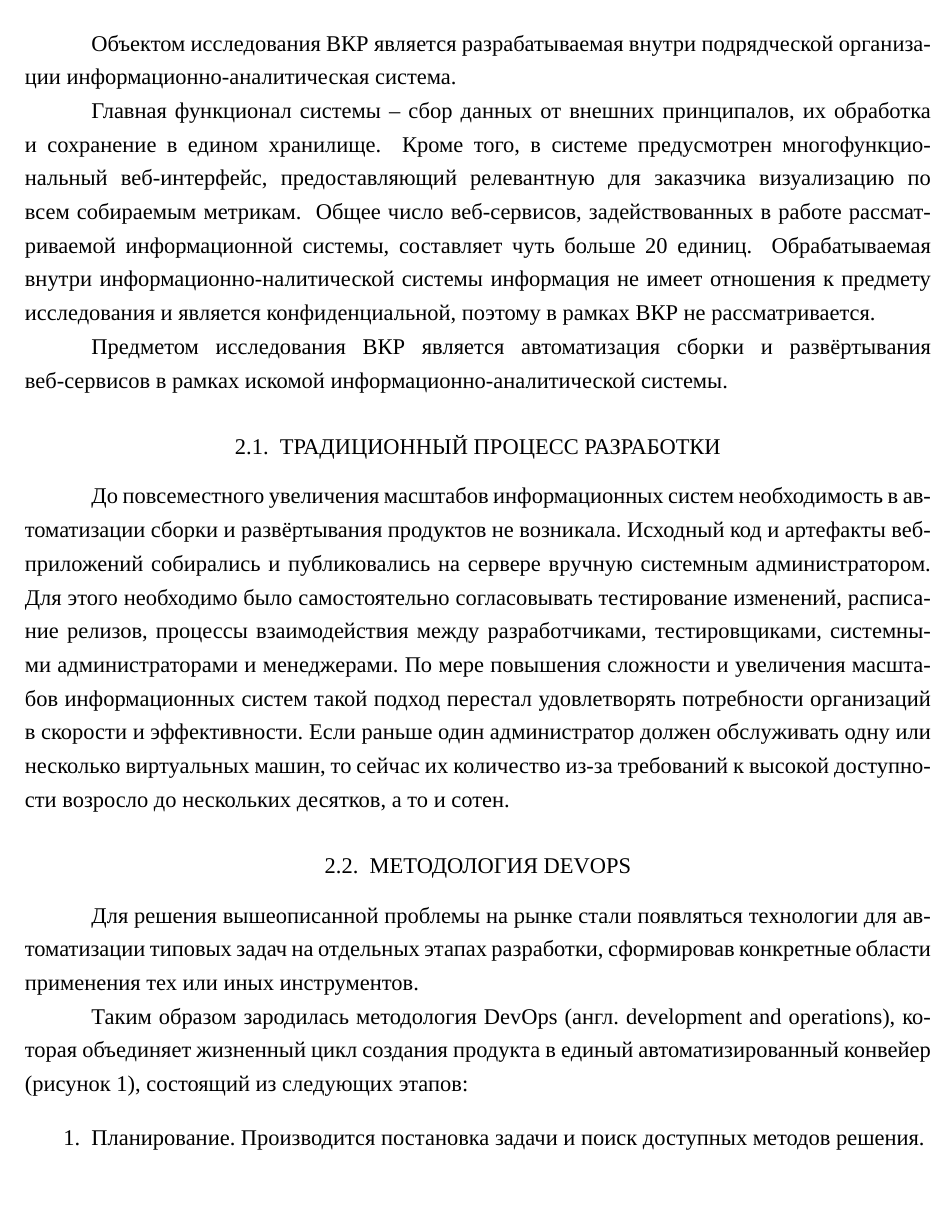
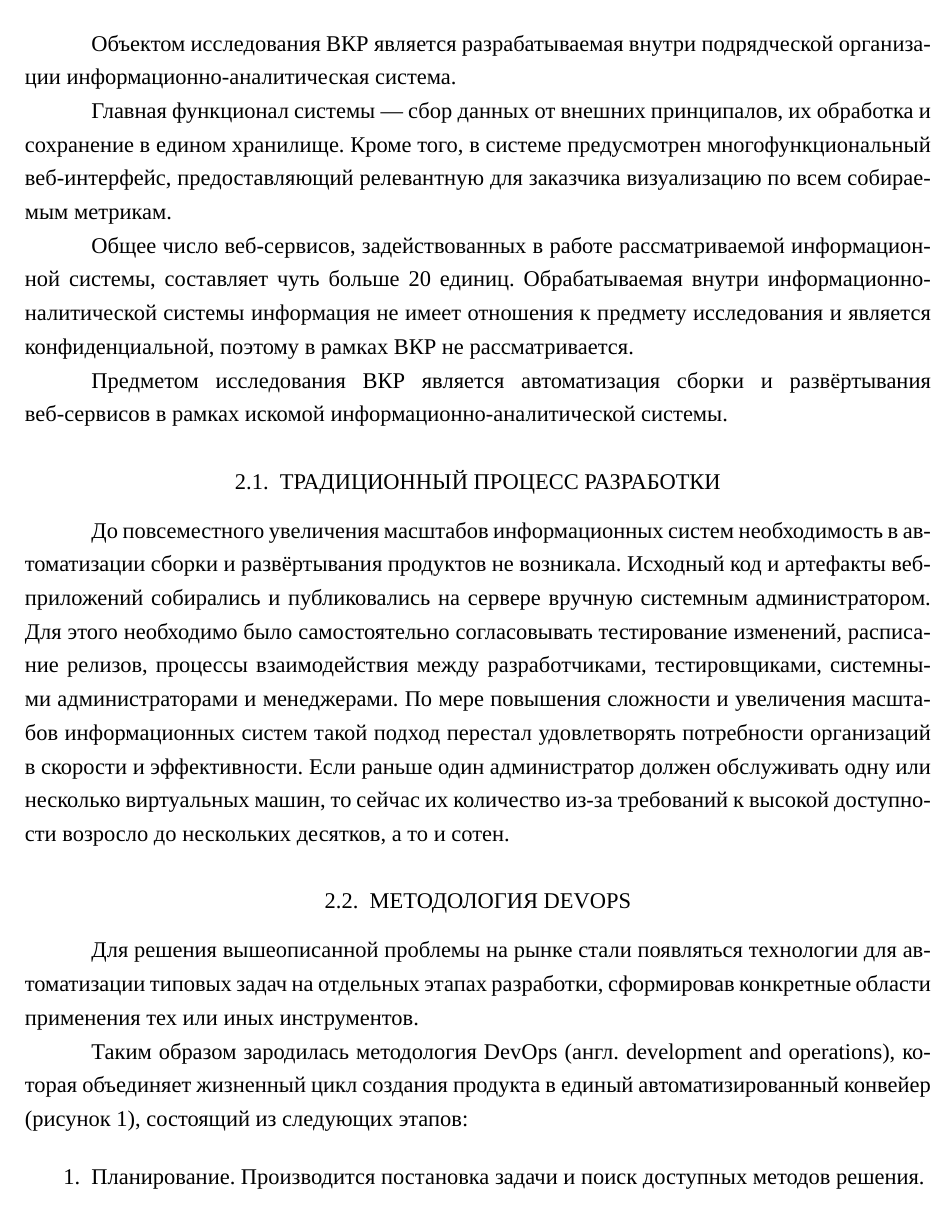
Before and after one commit to echoomy/thesis, a LaTeX document (index.tex, which reads chapters/02-subject-area-analysis/index.tex): part of page 1 of 5, cut so that both start at the same text. Compiled offline with XeLaTeX; a missing font is replaced by an installed copy or a similar font.

Commit message:
style: move `\` characters

```diff
--- a/chapters/02-subject-area-analysis/index.tex
+++ b/chapters/02-subject-area-analysis/index.tex
@@ -2,19 +2,15 @@
 
 Объектом исследования ВКР является разрабатываемая внутри подрядческой организации информационно-аналитическая система.
 
-Главная функционал системы – сбор данных от внешних принципалов, их обработка и сохранение в едином хранилище.
-\
-Кроме того, в системе предусмотрен многофункциональный веб-интерфейс, предоставляющий релевантную для заказчика визуализацию по всем собираемым метрикам.
-\
-Общее число веб-сервисов, задействованных в работе рассматриваемой информационной системы, составляет чуть больше 20 единиц.
-\
-Обрабатываемая внутри информационно-налитической системы информация не имеет отношения к предмету исследования и является конфиденциальной, поэтому в рамках ВКР не рассматривается.
+Главная функционал системы --- сбор данных от внешних принципалов, их обработка и сохранение в едином хранилище.\ Кроме того, в системе предусмотрен многофункциональный веб-интерфейс, предоставляющий релевантную для заказчика визуализацию по всем собираемым метрикам.
+
+Общее число веб-сервисов, задействованных в работе рассматриваемой информационной системы, составляет чуть больше 20 единиц.\ Обрабатываемая внутри информационно-налитической системы информация не имеет отношения к предмету исследования и является конфиденциальной, поэтому в рамках ВКР не рассматривается.
 
 Предметом исследования ВКР является автоматизация сборки и развёртывания веб-сервисов в рамках искомой информационно-аналитической системы.
 
 \subsection{Традиционный процесс разработки}\label{subsec:traditional-development-process}
 
-До повсеместного увеличения масштабов информационных систем необходимость в автоматизации сборки и развёртывания продуктов не возникала. Исходный код и артефакты веб-приложений собирались и публиковались на сервере вручную системным администратором. Для этого необходимо было самостоятельно согласовывать тестирование изменений, расписание релизов, процессы взаимодействия между разработчиками, тестировщиками, системными администраторами и менеджерами. По мере повышения сложности и увеличения масштабов информационных систем такой подход перестал удовлетворять потребности организаций в скорости и эффективности. Если раньше один администратор должен обслуживать одну или несколько виртуальных машин, то сейчас их количество из-за требований к высокой доступности возросло до нескольких десятков, а то и сотен.
+До повсеместного увеличения масштабов информационных систем необходимость в автоматизации сборки и развёртывания продуктов не возникала.\ Исходный код и артефакты веб-приложений собирались и публиковались на сервере вручную системным администратором.\ Для этого необходимо было самостоятельно согласовывать тестирование изменений, расписание релизов, процессы взаимодействия между разработчиками, тестировщиками, системными администраторами и менеджерами.\ По мере повышения сложности и увеличения масштабов информационных систем такой подход перестал удовлетворять потребности организаций в скорости и эффективности.\ Если раньше один администратор должен обслуживать одну или несколько виртуальных машин, то сейчас их количество из-за требований к высокой доступности возросло до нескольких десятков, а то и сотен.
 
 \subsection{Методология DevOps}\label{subsec:devops-methodology}
 
```
